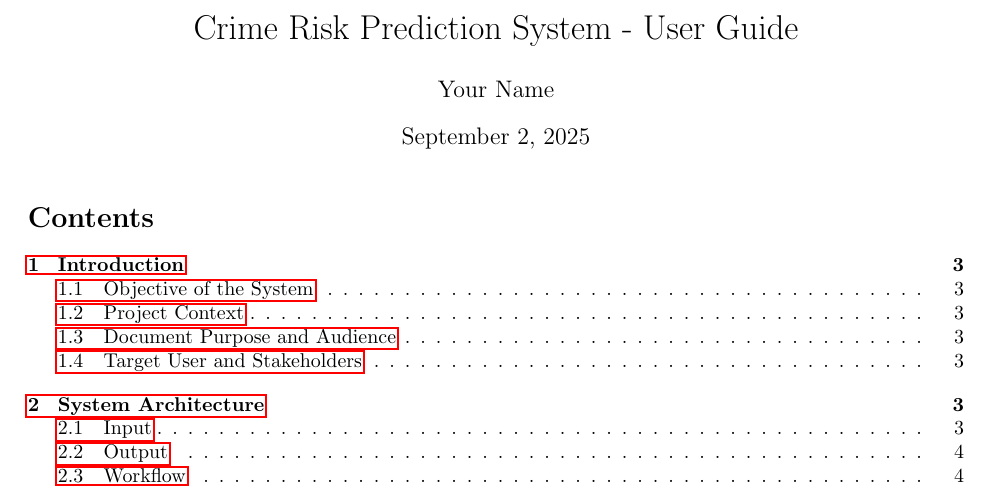
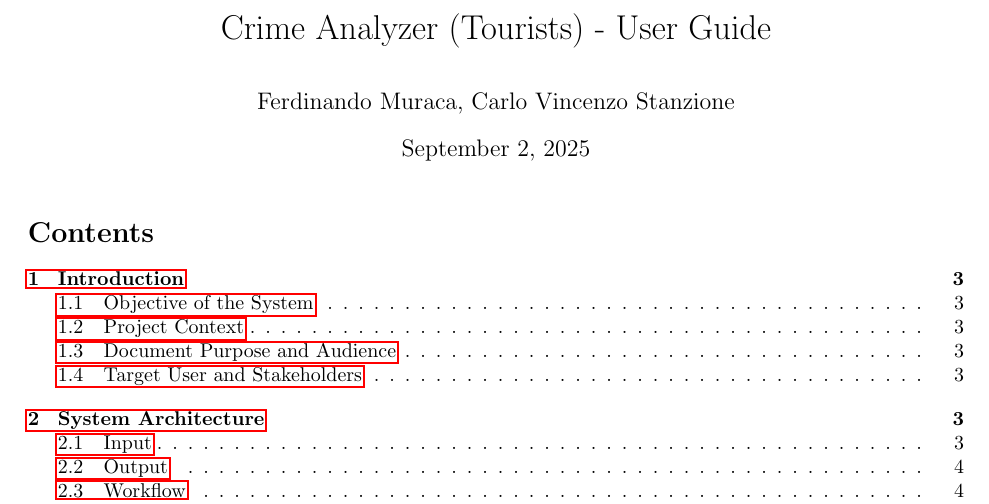
Before and after one commit to effemuraca/crime-analyzer, a LaTeX document (Documents/UserGuideTourist.tex): part of page 1 of 15, cut so that both start at the same text. Compiled offline with pdfLaTeX.

Commit message:
minor fix

```diff
--- a/Documents/UserGuideTourist.tex
+++ b/Documents/UserGuideTourist.tex
@@ -12,8 +12,8 @@
 % Image search paths (handles directories with spaces)
 \graphicspath{{../JupyterOutputs/}{../JupyterOutputs/Classification (Final)/}{../JupyterOutputs/Classification (Tuning)/}{../JupyterOutputs/VisualizationPreprocessing/}{../JupyterOutputs/PatternAnalysis/Diagnostics/}}
 
-\title{Crime Risk Prediction System - User Guide}
-\author{Your Name}
+\title{Crime Analyzer (Tourists) - User Guide}
+\author{Ferdinando Muraca, Carlo Vincenzo Stanzione}
 \date{\today}
 
 \begin{document}
```
